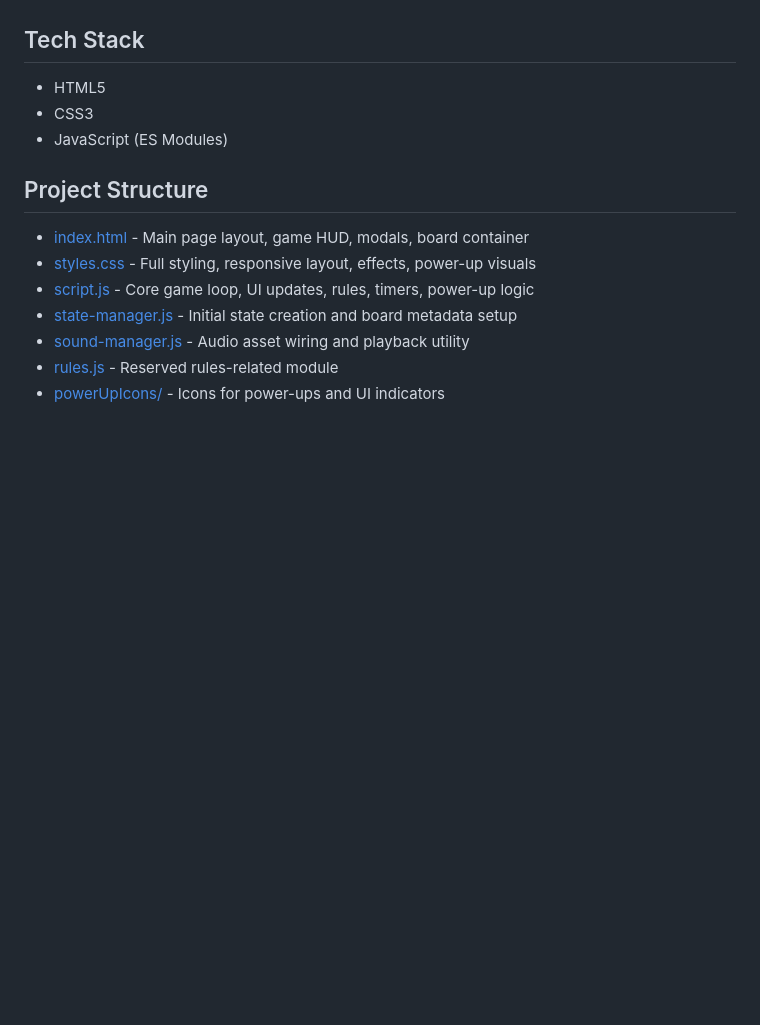
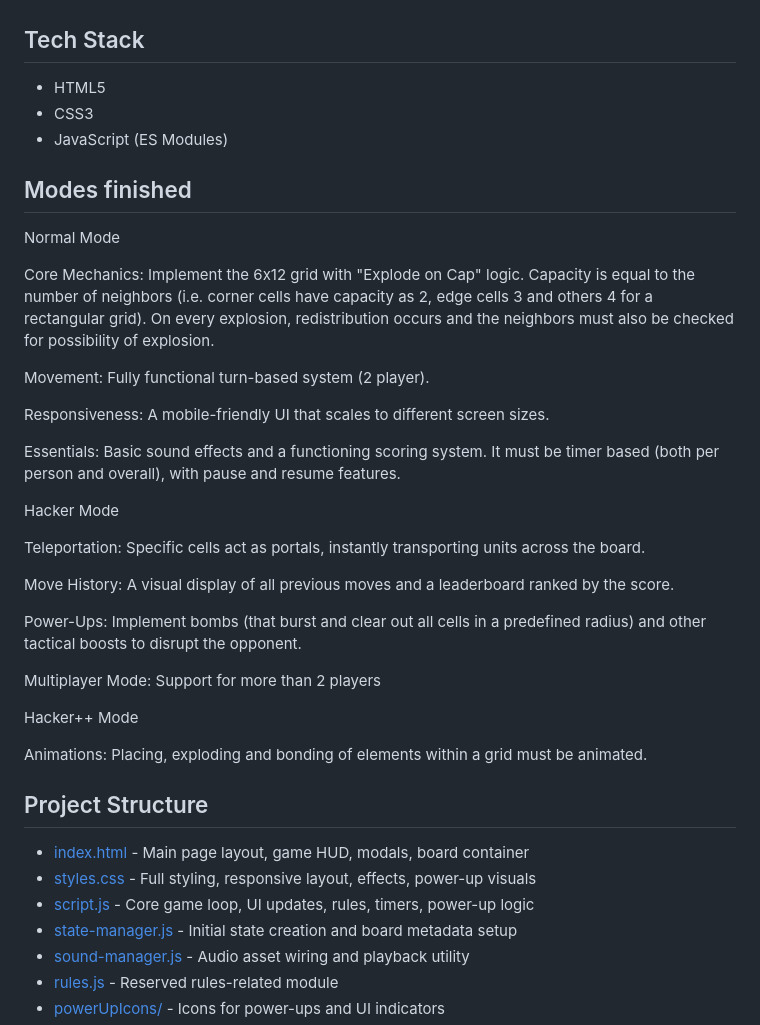
Before and after one commit to hibaNITT/Delta-Task-1, a Markdown page: README.md, the part around the change. Rendered like a GitHub page; blank space fills up the shorter version.

```diff
--- a/README.md
+++ b/README.md
@@ -54,6 +54,36 @@ Play here: [https://hibanitt.github.io/Delta-Task-1/](https://hibanitt.github.io
 - CSS3
 - JavaScript (ES Modules)
 
+## Modes finished
+
+Normal Mode
+
+Core Mechanics: Implement the 6x12 grid with "Explode on Cap" logic. Capacity is equal to the number of neighbors (i.e. corner cells have capacity as 2, edge cells 3 and others 4 for a rectangular grid). On every explosion, redistribution occurs and the neighbors must also be checked for possibility of explosion.
+
+Movement: Fully functional turn-based system (2 player).
+
+Responsiveness: A mobile-friendly UI that scales to different screen sizes.
+
+Essentials: Basic sound effects and a functioning scoring system. It must be timer based (both per person and overall), with pause and resume features.
+
+Hacker Mode
+
+Teleportation: Specific cells act as portals, instantly transporting units across the board.
+
+Move History: A visual display of all previous moves and a leaderboard ranked by the score.
+
+Power-Ups: Implement bombs (that burst and clear out all cells in a predefined radius) and other tactical boosts to disrupt the opponent.
+
+Multiplayer Mode: Support for more than 2 players
+
+Hacker++ Mode
+
+
+
+Animations: Placing, exploding and bonding of elements within a grid must be animated.
+
+
+
 ## Project Structure
 
 - [index.html](index.html) - Main page layout, game HUD, modals, board container
```
